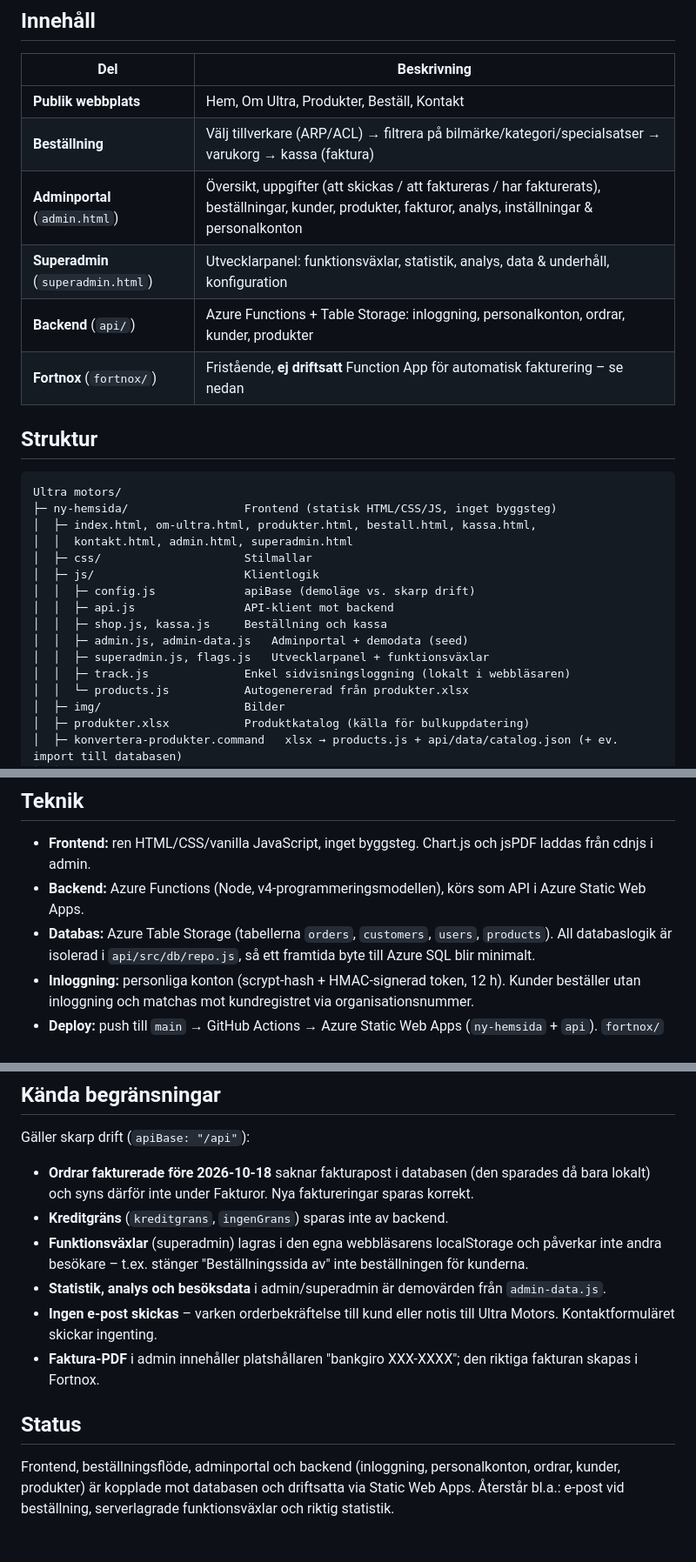
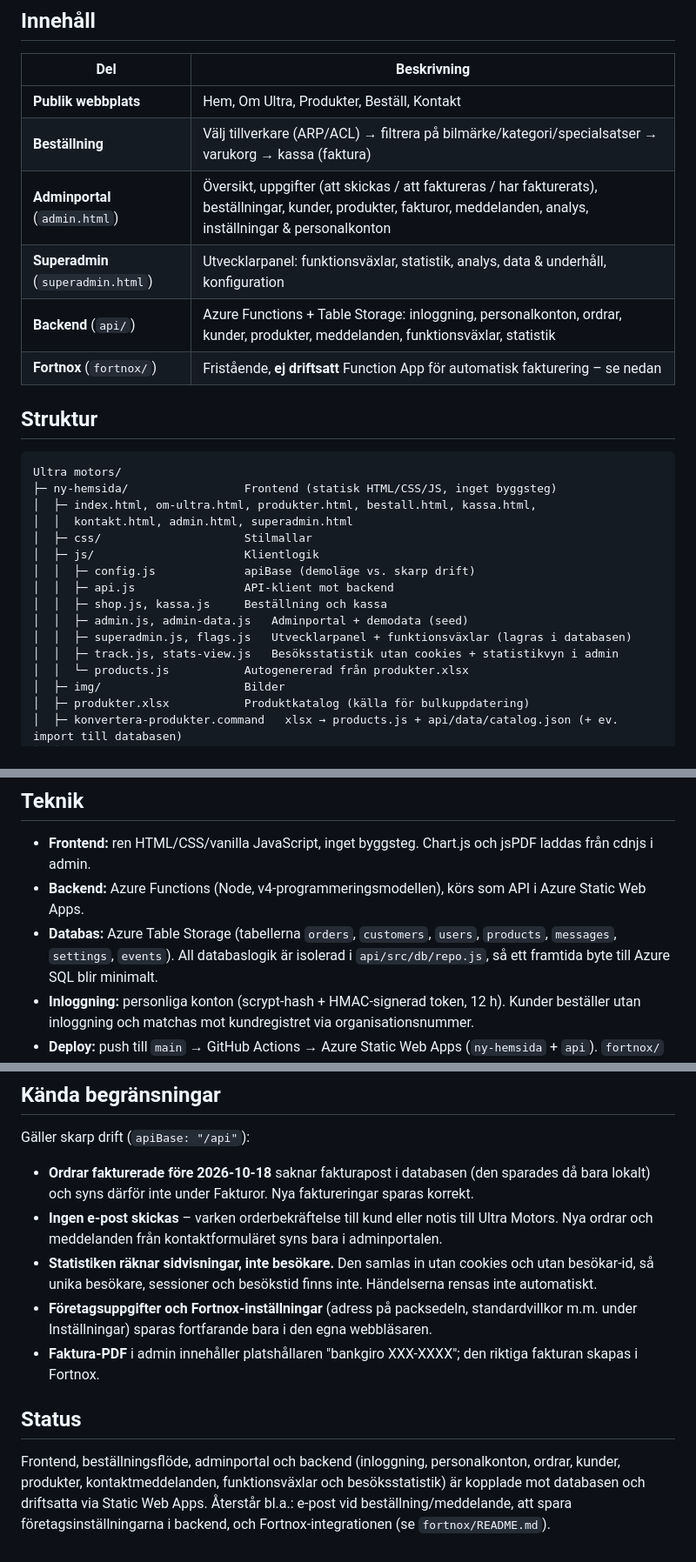
Before and after one commit to Svayak/ultra-motors-website, a Markdown page: README.md, 3 parts joined by grey strips. Shown at 87% size. Rendered like a GitHub page.

```diff
--- a/README.md
+++ b/README.md
@@ -12,9 +12,9 @@ betalningslogik (se [Fortnox](#fortnox) nedan).
 |-----|-------------|
 | **Publik webbplats** | Hem, Om Ultra, Produkter, Beställ, Kontakt |
 | **Beställning** | Välj tillverkare (ARP/ACL) → filtrera på bilmärke/kategori/specialsatser → varukorg → kassa (faktura) |
-| **Adminportal** (`admin.html`) | Översikt, uppgifter (att skickas / att faktureras / har fakturerats), beställningar, kunder, produkter, fakturor, analys, inställningar & personalkonton |
+| **Adminportal** (`admin.html`) | Översikt, uppgifter (att skickas / att faktureras / har fakturerats), beställningar, kunder, produkter, fakturor, meddelanden, analys, inställningar & personalkonton |
 | **Superadmin** (`superadmin.html`) | Utvecklarpanel: funktionsväxlar, statistik, analys, data & underhåll, konfiguration |
-| **Backend** (`api/`) | Azure Functions + Table Storage: inloggning, personalkonton, ordrar, kunder, produkter |
+| **Backend** (`api/`) | Azure Functions + Table Storage: inloggning, personalkonton, ordrar, kunder, produkter, meddelanden, funktionsväxlar, statistik |
 | **Fortnox** (`fortnox/`) | Fristående, **ej driftsatt** Function App för automatisk fakturering – se nedan |
 
 ## Struktur
@@ -30,8 +30,8 @@ Ultra motors/
 │  │  ├─ api.js                API-klient mot backend
 │  │  ├─ shop.js, kassa.js     Beställning och kassa
 │  │  ├─ admin.js, admin-data.js   Adminportal + demodata (seed)
-│  │  ├─ superadmin.js, flags.js   Utvecklarpanel + funktionsväxlar
-│  │  ├─ track.js              Enkel sidvisningsloggning (lokalt i webbläsaren)
+│  │  ├─ superadmin.js, flags.js   Utvecklarpanel + funktionsväxlar (lagras i databasen)
+│  │  ├─ track.js, stats-view.js   Besöksstatistik utan cookies + statistikvyn i admin
 │  │  └─ products.js           Autogenererad från produkter.xlsx
 │  ├─ img/                     Bilder
 │  ├─ produkter.xlsx           Produktkatalog (källa för bulkuppdatering)
@@ -48,7 +48,7 @@ Ultra motors/
 
 - **Frontend:** ren HTML/CSS/vanilla JavaScript, inget byggsteg. Chart.js och jsPDF laddas från cdnjs i admin.
 - **Backend:** Azure Functions (Node, v4-programmeringsmodellen), körs som API i Azure Static Web Apps.
-- **Databas:** Azure Table Storage (tabellerna `orders`, `customers`, `users`, `products`). All
+- **Databas:** Azure Table Storage (tabellerna `orders`, `customers`, `users`, `products`, `messages`, `settings`, `events`). All
   databaslogik är isolerad i `api/src/db/repo.js`, så ett framtida byte till Azure SQL blir minimalt.
 - **Inloggning:** personliga konton (scrypt-hash + HMAC-signerad token, 12 h). Kunder beställer utan
   inloggning och matchas mot kundregistret via organisationsnummer.
@@ -108,16 +108,17 @@ Gäller skarp drift (`apiBase: "/api"`):
 
 - **Ordrar fakturerade före 2026-10-18** saknar fakturapost i databasen (den sparades då bara
   lokalt) och syns därför inte under Fakturor. Nya faktureringar sparas korrekt.
-- **Kreditgräns** (`kreditgrans`, `ingenGrans`) sparas inte av backend.
-- **Funktionsväxlar** (superadmin) lagras i den egna webbläsarens localStorage och påverkar inte
-  andra besökare – t.ex. stänger "Beställningssida av" inte beställningen för kunderna.
-- **Statistik, analys och besöksdata** i admin/superadmin är demovärden från `admin-data.js`.
-- **Ingen e-post skickas** – varken orderbekräftelse till kund eller notis till Ultra Motors.
-  Kontaktformuläret skickar ingenting.
+- **Ingen e-post skickas** – varken orderbekräftelse till kund eller notis till Ultra Motors. Nya
+  ordrar och meddelanden från kontaktformuläret syns bara i adminportalen.
+- **Statistiken räknar sidvisningar, inte besökare.** Den samlas in utan cookies och utan besökar-id,
+  så unika besökare, sessioner och besökstid finns inte. Händelserna rensas inte automatiskt.
+- **Företagsuppgifter och Fortnox-inställningar** (adress på packsedeln, standardvillkor m.m. under
+  Inställningar) sparas fortfarande bara i den egna webbläsaren.
 - **Faktura-PDF** i admin innehåller platshållaren "bankgiro XXX-XXXX"; den riktiga fakturan skapas i Fortnox.
 
 ## Status
 
 Frontend, beställningsflöde, adminportal och backend (inloggning, personalkonton, ordrar, kunder,
-produkter) är kopplade mot databasen och driftsatta via Static Web Apps. Återstår bl.a.: e-post vid
-beställning, serverlagrade funktionsväxlar och riktig statistik.
+produkter, kontaktmeddelanden, funktionsväxlar och besöksstatistik) är kopplade mot databasen och
+driftsatta via Static Web Apps. Återstår bl.a.: e-post vid beställning/meddelande, att spara
+företagsinställningarna i backend, och Fortnox-integrationen (se `fortnox/README.md`).
```
Also changed, not shown: DEPLOY-azure.md (+1 -1 lines), api/README.md (+18 -3 lines).
